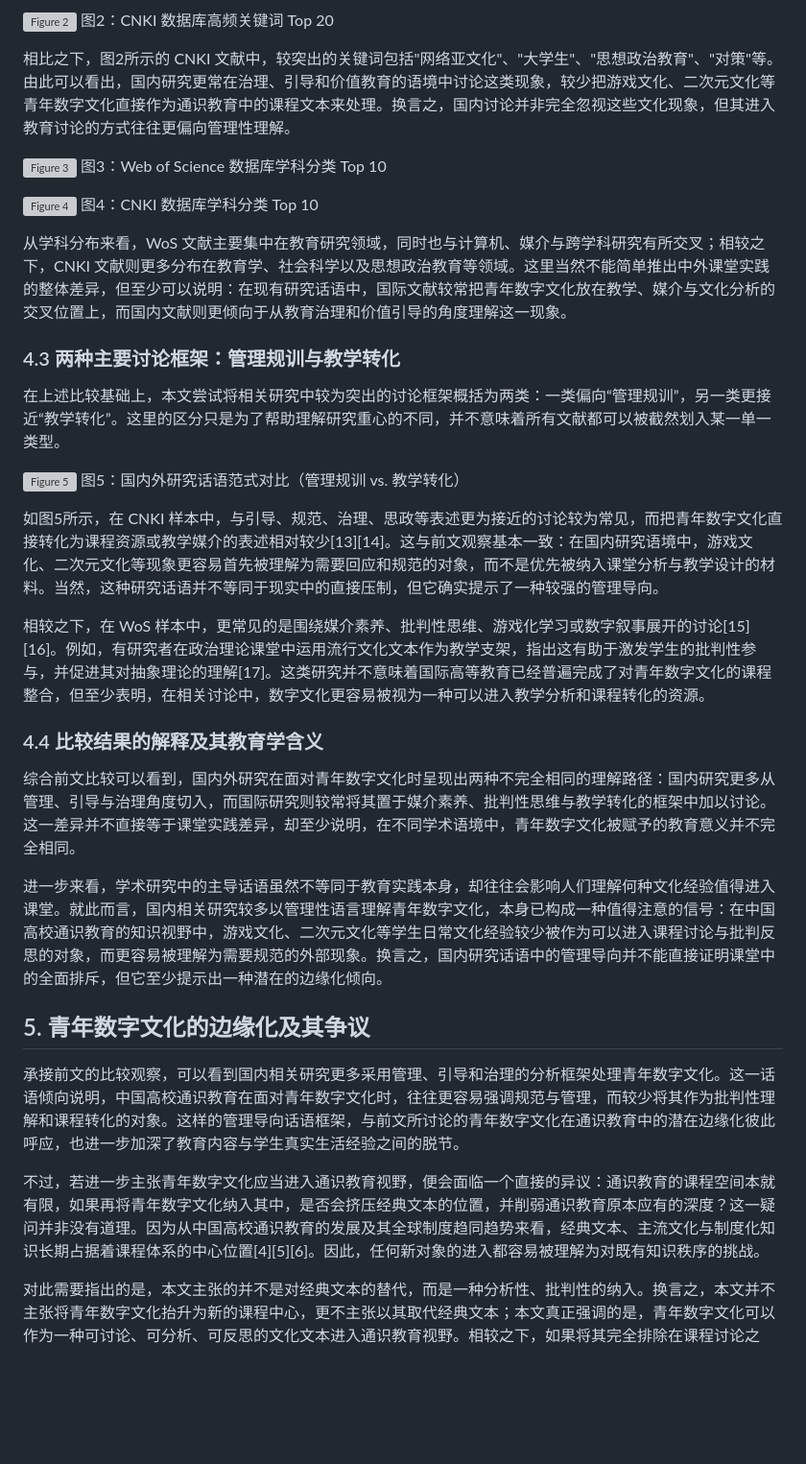
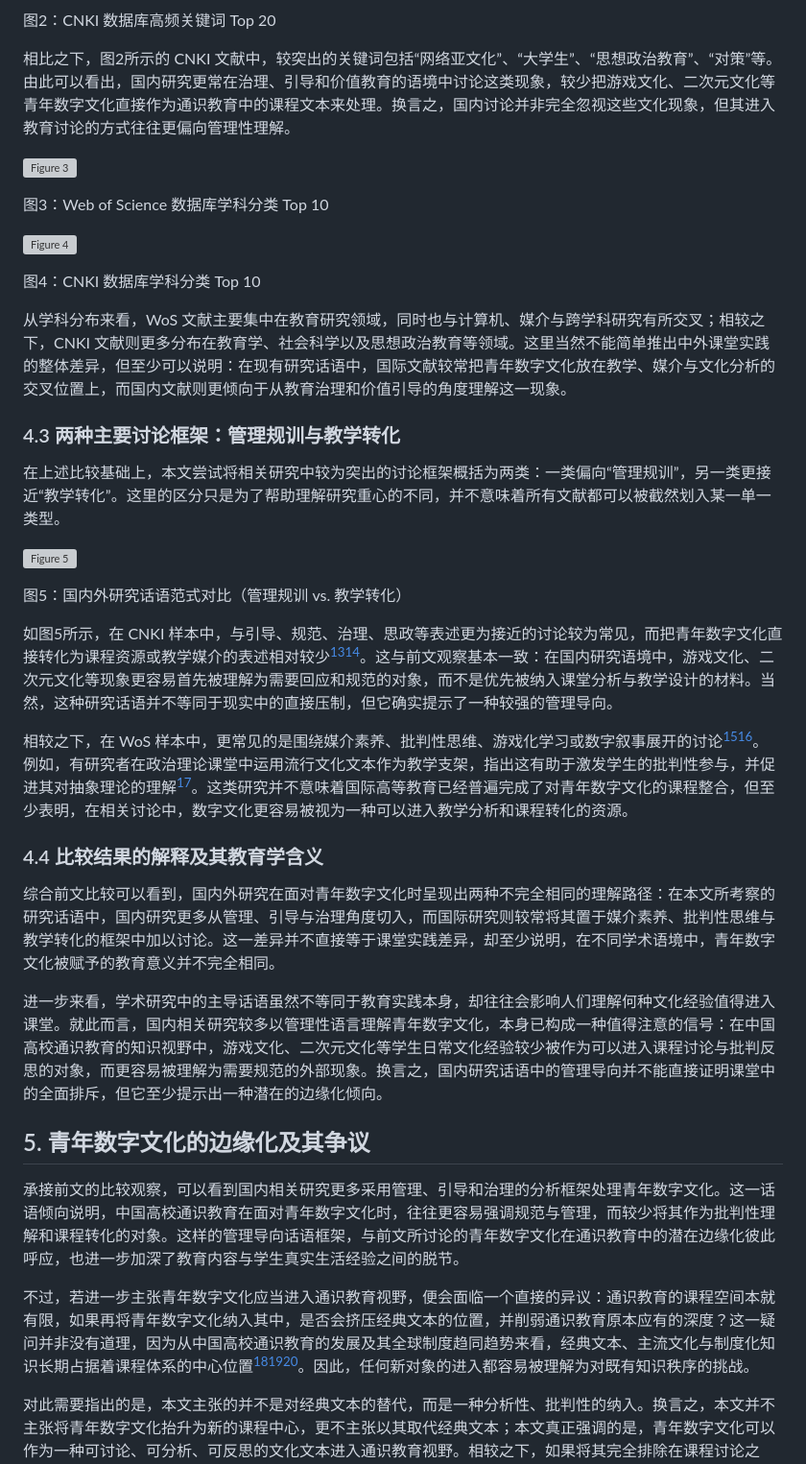
Before and after one commit to jollyxenon/UndergraduateStudy, a Markdown page: GEHA1158/Assignment/paper_final.md, the part around one of its changes. Shown at 96% size. Rendered like a GitHub page; blank space fills up the shorter version; grey boxes are pictures that could not be loaded.

```diff
--- a/GEHA1158/Assignment/paper_final.md
+++ b/GEHA1158/Assignment/paper_final.md
@@ -43,11 +47,13 @@
 图2：CNKI 数据库高频关键词 Top 20
 
-相比之下，图2所示的 CNKI 文献中，较突出的关键词包括"网络亚文化"、"大学生"、"思想政治教育"、"对策"等。由此可以看出，国内研究更常在治理、引导和价值教育的语境中讨论这类现象，较少把游戏文化、二次元文化等青年数字文化直接作为通识教育中的课程文本来处理。换言之，国内讨论并非完全忽视这些文化现象，但其进入教育讨论的方式往往更偏向管理性理解。
+相比之下，图2所示的 CNKI 文献中，较突出的关键词包括“网络亚文化”、“大学生”、“思想政治教育”、“对策”等。由此可以看出，国内研究更常在治理、引导和价值教育的语境中讨论这类现象，较少把游戏文化、二次元文化等青年数字文化直接作为通识教育中的课程文本来处理。换言之，国内讨论并非完全忽视这些文化现象，但其进入教育讨论的方式往往更偏向管理性理解。
 
 ![Figure 3](figures\wos_categories_top10.png)
+
 图3：Web of Science 数据库学科分类 Top 10
 
 ![Figure 4](figures\cnki_categories_top10.png)
+
 图4：CNKI 数据库学科分类 Top 10
 
 从学科分布来看，WoS 文献主要集中在教育研究领域，同时也与计算机、媒介与跨学科研究有所交叉；相较之下，CNKI 文献则更多分布在教育学、社会科学以及思想政治教育等领域。这里当然不能简单推出中外课堂实践的整体差异，但至少可以说明：在现有研究话语中，国际文献较常把青年数字文化放在教学、媒介与文化分析的交叉位置上，而国内文献则更倾向于从教育治理和价值引导的角度理解这一现象。
@@ -57,15 +63,16 @@
 在上述比较基础上，本文尝试将相关研究中较为突出的讨论框架概括为两类：一类偏向“管理规训”，另一类更接近“教学转化”。这里的区分只是为了帮助理解研究重心的不同，并不意味着所有文献都可以被截然划入某一单一类型。
 
 ![Figure 5](figures\discourse_comparison.png)
+
 图5：国内外研究话语范式对比（管理规训 vs. 教学转化）
 
-如图5所示，在 CNKI 样本中，与引导、规范、治理、思政等表述更为接近的讨论较为常见，而把青年数字文化直接转化为课程资源或教学媒介的表述相对较少[13][14]。这与前文观察基本一致：在国内研究语境中，游戏文化、二次元文化等现象更容易首先被理解为需要回应和规范的对象，而不是优先被纳入课堂分析与教学设计的材料。当然，这种研究话语并不等同于现实中的直接压制，但它确实提示了一种较强的管理导向。
+如图5所示，在 CNKI 样本中，与引导、规范、治理、思政等表述更为接近的讨论较为常见，而把青年数字文化直接转化为课程资源或教学媒介的表述相对较少[^13][^14]。这与前文观察基本一致：在国内研究语境中，游戏文化、二次元文化等现象更容易首先被理解为需要回应和规范的对象，而不是优先被纳入课堂分析与教学设计的材料。当然，这种研究话语并不等同于现实中的直接压制，但它确实提示了一种较强的管理导向。
 
-相较之下，在 WoS 样本中，更常见的是围绕媒介素养、批判性思维、游戏化学习或数字叙事展开的讨论[15][16]。例如，有研究者在政治理论课堂中运用流行文化文本作为教学支架，指出这有助于激发学生的批判性参与，并促进其对抽象理论的理解[17]。这类研究并不意味着国际高等教育已经普遍完成了对青年数字文化的课程整合，但至少表明，在相关讨论中，数字文化更容易被视为一种可以进入教学分析和课程转化的资源。
+相较之下，在 WoS 样本中，更常见的是围绕媒介素养、批判性思维、游戏化学习或数字叙事展开的讨论[^15][^16]。例如，有研究者在政治理论课堂中运用流行文化文本作为教学支架，指出这有助于激发学生的批判性参与，并促进其对抽象理论的理解[^17]。这类研究并不意味着国际高等教育已经普遍完成了对青年数字文化的课程整合，但至少表明，在相关讨论中，数字文化更容易被视为一种可以进入教学分析和课程转化的资源。
 
 ### 4.4 比较结果的解释及其教育学含义
 
-综合前文比较可以看到，国内外研究在面对青年数字文化时呈现出两种不完全相同的理解路径：国内研究更多从管理、引导与治理角度切入，而国际研究则较常将其置于媒介素养、批判性思维与教学转化的框架中加以讨论。这一差异并不直接等于课堂实践差异，却至少说明，在不同学术语境中，青年数字文化被赋予的教育意义并不完全相同。
+综合前文比较可以看到，国内外研究在面对青年数字文化时呈现出两种不完全相同的理解路径：在本文所考察的研究话语中，国内研究更多从管理、引导与治理角度切入，而国际研究则较常将其置于媒介素养、批判性思维与教学转化的框架中加以讨论。这一差异并不直接等于课堂实践差异，却至少说明，在不同学术语境中，青年数字文化被赋予的教育意义并不完全相同。
 
 进一步来看，学术研究中的主导话语虽然不等同于教育实践本身，却往往会影响人们理解何种文化经验值得进入课堂。就此而言，国内相关研究较多以管理性语言理解青年数字文化，本身已构成一种值得注意的信号：在中国高校通识教育的知识视野中，游戏文化、二次元文化等学生日常文化经验较少被作为可以进入课程讨论与批判反思的对象，而更容易被理解为需要规范的外部现象。换言之，国内研究话语中的管理导向并不能直接证明课堂中的全面排斥，但它至少提示出一种潜在的边缘化倾向。
 
@@ -73,7 +80,7 @@
 
 承接前文的比较观察，可以看到国内相关研究更多采用管理、引导和治理的分析框架处理青年数字文化。这一话语倾向说明，中国高校通识教育在面对青年数字文化时，往往更容易强调规范与管理，而较少将其作为批判性理解和课程转化的对象。这样的管理导向话语框架，与前文所讨论的青年数字文化在通识教育中的潜在边缘化彼此呼应，也进一步加深了教育内容与学生真实生活经验之间的脱节。
 
-不过，若进一步主张青年数字文化应当进入通识教育视野，便会面临一个直接的异议：通识教育的课程空间本就有限，如果再将青年数字文化纳入其中，是否会挤压经典文本的位置，并削弱通识教育原本应有的深度？这一疑问并非没有道理。因为从中国高校通识教育的发展及其全球制度趋同趋势来看，经典文本、主流文化与制度化知识长期占据着课程体系的中心位置[4][5][6]。因此，任何新对象的进入都容易被理解为对既有知识秩序的挑战。
+不过，若进一步主张青年数字文化应当进入通识教育视野，便会面临一个直接的异议：通识教育的课程空间本就有限，如果再将青年数字文化纳入其中，是否会挤压经典文本的位置，并削弱通识教育原本应有的深度？这一疑问并非没有道理，因为从中国高校通识教育的发展及其全球制度趋同趋势来看，经典文本、主流文化与制度化知识长期占据着课程体系的中心位置[^4][^5][^6]。因此，任何新对象的进入都容易被理解为对既有知识秩序的挑战。
 
 对此需要指出的是，本文主张的并不是对经典文本的替代，而是一种分析性、批判性的纳入。换言之，本文并不主张将青年数字文化抬升为新的课程中心，更不主张以其取代经典文本；本文真正强调的是，青年数字文化可以作为一种可讨论、可分析、可反思的文化文本进入通识教育视野。相较之下，如果将其完全排除在课程讨论之外，反而意味着通识教育只能处理被既有制度认可的文化经验，而无法有效回应大学生日常生活中已经发生的文化现实。
 
```
Also changed, not shown: other parts of GEHA1158/Assignment/paper_final.md (+72 -29 lines).
